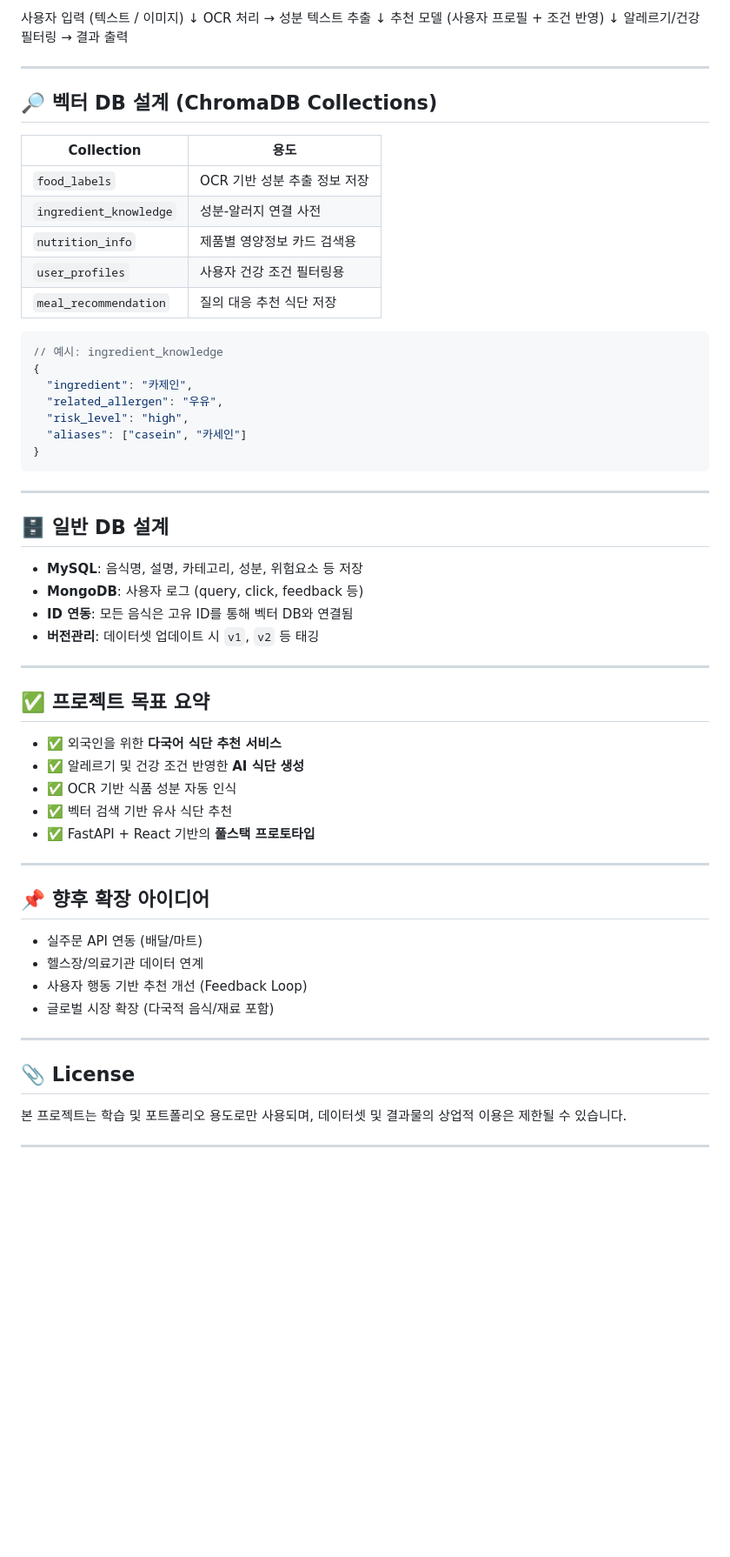
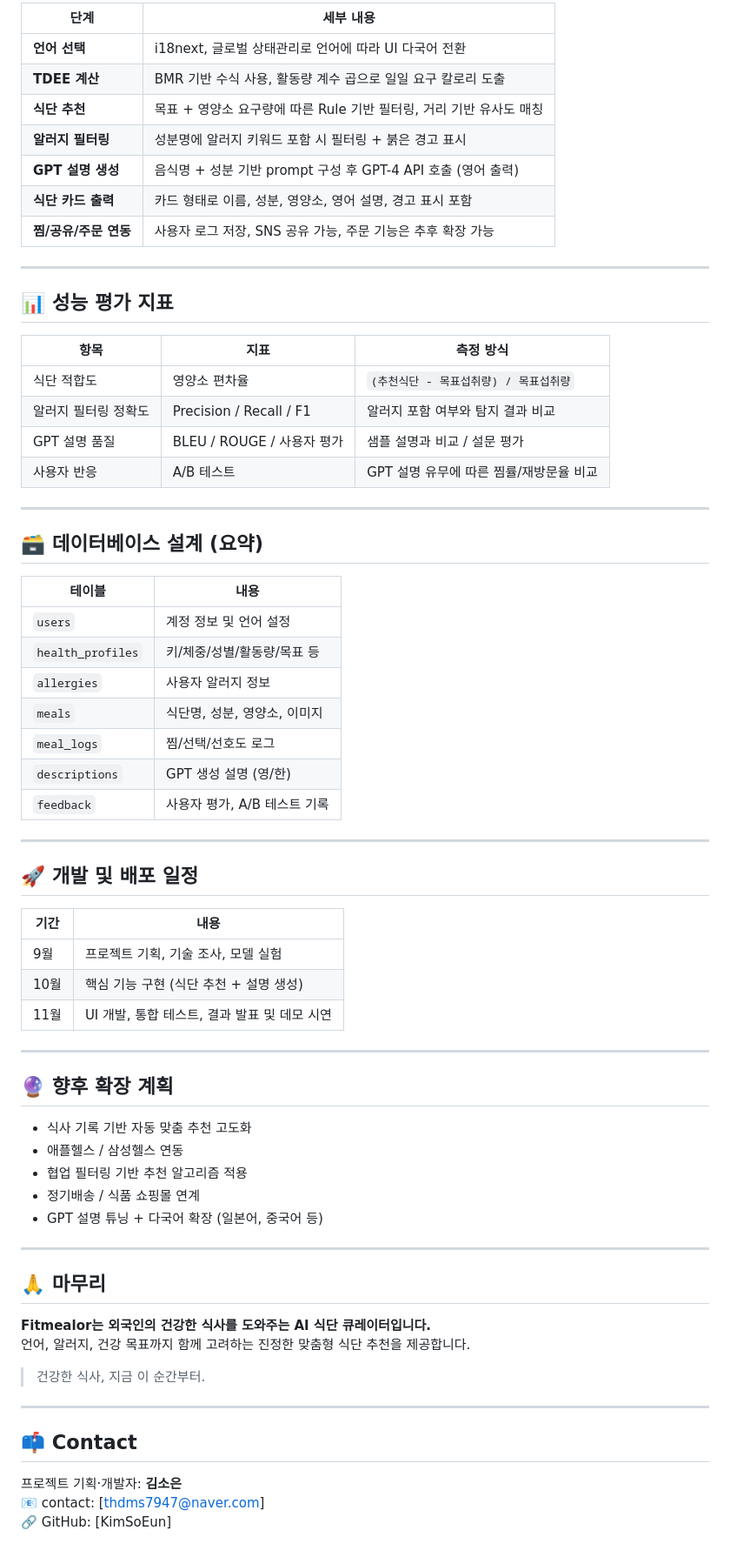
Before and after one commit to KimSoEun/Fitmealor, a Markdown page: README.md, the part around the change printed below. Shown: that part at 87% size. Drawn GitHub-style; blank space fills up the shorter version.

````diff
--- a/README.md
+++ b/README.md
@@ -85,67 +72,72 @@ AI 기반 맞춤형 식단을 **다국어로 추천**해주는 웹 서비스입
 
-사용자 입력 (텍스트 / 이미지)
-     ↓
-OCR 처리 → 성분 텍스트 추출
-     ↓
-추천 모델 (사용자 프로필 + 조건 반영)
-     ↓
-알레르기/건강 필터링 → 결과 출력
+| 단계 | 세부 내용 |
+|------|-----------|
+| **언어 선택** | i18next, 글로벌 상태관리로 언어에 따라 UI 다국어 전환 |
+| **TDEE 계산** | BMR 기반 수식 사용, 활동량 계수 곱으로 일일 요구 칼로리 도출 |
+| **식단 추천** | 목표 + 영양소 요구량에 따른 Rule 기반 필터링, 거리 기반 유사도 매칭 |
+| **알러지 필터링** | 성분명에 알러지 키워드 포함 시 필터링 + 붉은 경고 표시 |
+| **GPT 설명 생성** | 음식명 + 성분 기반 prompt 구성 후 GPT-4 API 호출 (영어 출력) |
+| **식단 카드 출력** | 카드 형태로 이름, 성분, 영양소, 영어 설명, 경고 표시 포함 |
+| **찜/공유/주문 연동** | 사용자 로그 저장, SNS 공유 가능, 주문 기능은 추후 확장 가능 |
 
 ---
 
-## 🔎 벡터 DB 설계 (ChromaDB Collections)
+## 📊 성능 평가 지표
 
-| Collection             | 용도                 |
-| ---------------------- | ------------------ |
-| `food_labels`          | OCR 기반 성분 추출 정보 저장 |
-| `ingredient_knowledge` | 성분-알러지 연결 사전       |
-| `nutrition_info`       | 제품별 영양정보 카드 검색용    |
-| `user_profiles`        | 사용자 건강 조건 필터링용     |
-| `meal_recommendation`  | 질의 대응 추천 식단 저장     |
-
-```jsonc
-// 예시: ingredient_knowledge
-{
-  "ingredient": "카제인",
-  "related_allergen": "우유",
-  "risk_level": "high",
-  "aliases": ["casein", "카세인"]
-}
-```
+| 항목 | 지표 | 측정 방식 |
+|------|------|-----------|
+| 식단 적합도 | 영양소 편차율 | `(추천식단 - 목표섭취량) / 목표섭취량` |
+| 알러지 필터링 정확도 | Precision / Recall / F1 | 알러지 포함 여부와 탐지 결과 비교 |
+| GPT 설명 품질 | BLEU / ROUGE / 사용자 평가 | 샘플 설명과 비교 / 설문 평가 |
+| 사용자 반응 | A/B 테스트 | GPT 설명 유무에 따른 찜률/재방문율 비교 |
 
 ---
 
-## 🗄 일반 DB 설계
+## 🗃️ 데이터베이스 설계 (요약)
 
-* **MySQL**: 음식명, 설명, 카테고리, 성분, 위험요소 등 저장
-* **MongoDB**: 사용자 로그 (query, click, feedback 등)
-* **ID 연동**: 모든 음식은 고유 ID를 통해 벡터 DB와 연결됨
-* **버전관리**: 데이터셋 업데이트 시 `v1`, `v2` 등 태깅
+| 테이블 | 내용 |
+|--------|------|
+| `users` | 계정 정보 및 언어 설정 |
+| `health_profiles` | 키/체중/성별/활동량/목표 등 |
+| `allergies` | 사용자 알러지 정보 |
+| `meals` | 식단명, 성분, 영양소, 이미지 |
+| `meal_logs` | 찜/선택/선호도 로그 |
+| `descriptions` | GPT 생성 설명 (영/한) |
+| `feedback` | 사용자 평가, A/B 테스트 기록 |
 
 ---
 
-## ✅ 프로젝트 목표 요약
+## 🚀 개발 및 배포 일정
 
-* ✅ 외국인을 위한 **다국어 식단 추천 서비스**
-* ✅ 알레르기 및 건강 조건 반영한 **AI 식단 생성**
-* ✅ OCR 기반 식품 성분 자동 인식
-* ✅ 벡터 검색 기반 유사 식단 추천
-* ✅ FastAPI + React 기반의 **풀스택 프로토타입**
+| 기간 | 내용 |
+|------|------|
+| 9월 | 프로젝트 기획, 기술 조사, 모델 실험 |
+| 10월 | 핵심 기능 구현 (식단 추천 + 설명 생성) |
+| 11월 | UI 개발, 통합 테스트, 결과 발표 및 데모 시연 |
 
 ---
 
-## 📌 향후 확장 아이디어
+## 🔮 향후 확장 계획
 
-* 실주문 API 연동 (배달/마트)
-* 헬스장/의료기관 데이터 연계
-* 사용자 행동 기반 추천 개선 (Feedback Loop)
-* 글로벌 시장 확장 (다국적 음식/재료 포함)
+- 식사 기록 기반 자동 맞춤 추천 고도화
+- 애플헬스 / 삼성헬스 연동
+- 협업 필터링 기반 추천 알고리즘 적용
+- 정기배송 / 식품 쇼핑몰 연계
+- GPT 설명 튜닝 + 다국어 확장 (일본어, 중국어 등)
 
 ---
 
-## 📎 License
+## 🙏 마무리
 
-본 프로젝트는 학습 및 포트폴리오 용도로만 사용되며,
-데이터셋 및 결과물의 상업적 이용은 제한될 수 있습니다.
+**Fitmealor는 외국인의 건강한 식사를 도와주는 AI 식단 큐레이터입니다.**
+언어, 알러지, 건강 목표까지 함께 고려하는 진정한 맞춤형 식단 추천을 제공합니다.
+
+> 건강한 식사, 지금 이 순간부터.
 
 ---
+
+## 📫 Contact
+
+프로젝트 기획·개발자: **김소은**
+📧 contact: [thdms7947@naver.com]
+🔗 GitHub: [KimSoEun]
````
Also changed, not shown: other parts of README.md (+43 -56 lines).
